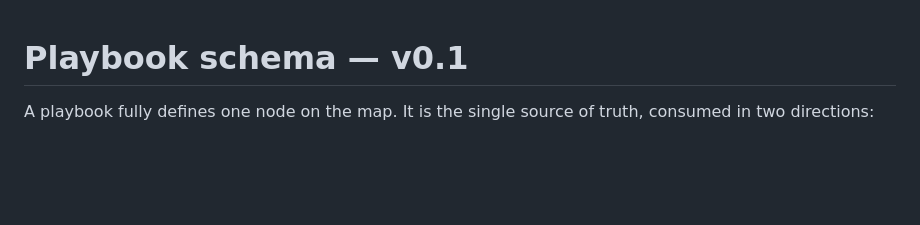
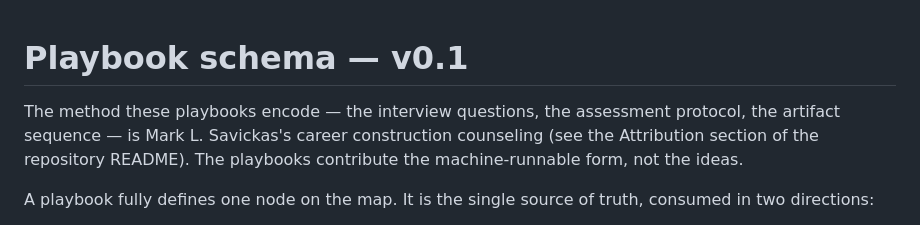
Before and after one commit to malignatov/Career-Nodes, a Markdown page: playbooks/SCHEMA.md, the part around the change. GitHub-like rendering; blank space fills up the shorter version.

```diff
--- a/playbooks/SCHEMA.md
+++ b/playbooks/SCHEMA.md
@@ -1,4 +1,9 @@
 # Playbook schema — v0.1
+
+The method these playbooks encode — the interview questions, the assessment
+protocol, the artifact sequence — is Mark L. Savickas's career construction
+counseling (see the Attribution section of the repository README). The
+playbooks contribute the machine-runnable form, not the ideas.
 
 A playbook fully defines one node on the map. It is the single source of truth,
 consumed in two directions:
```
Also changed, not shown: README.md (+20 -3 lines).
